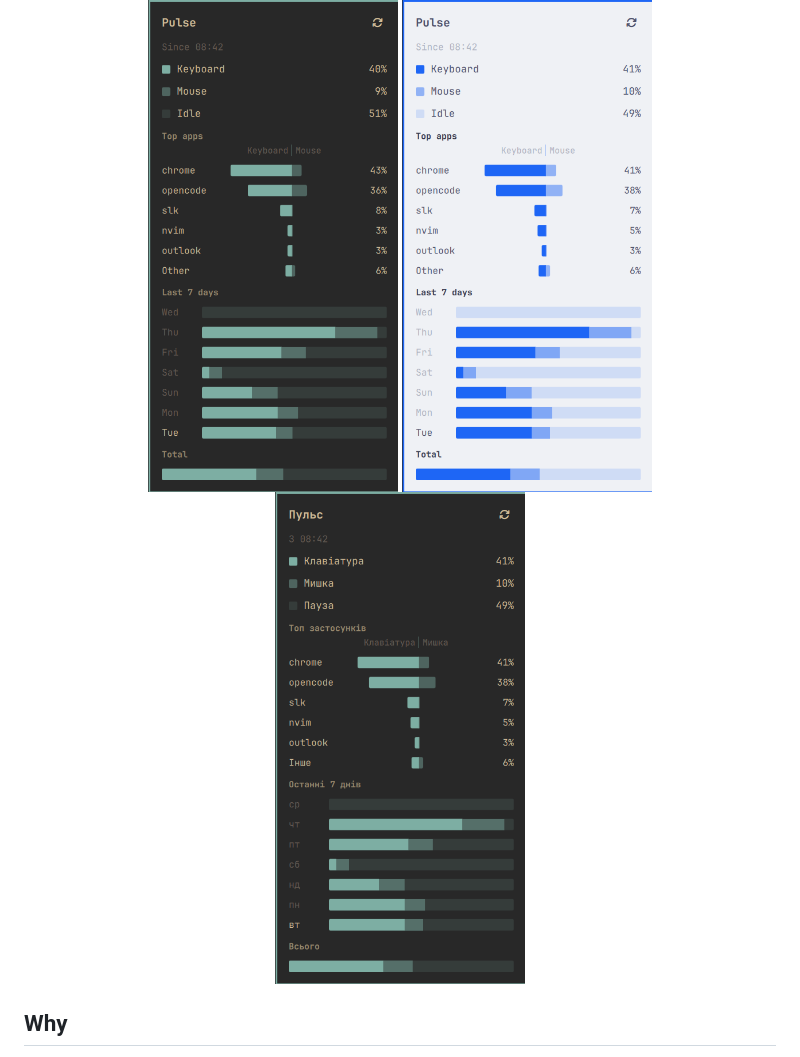
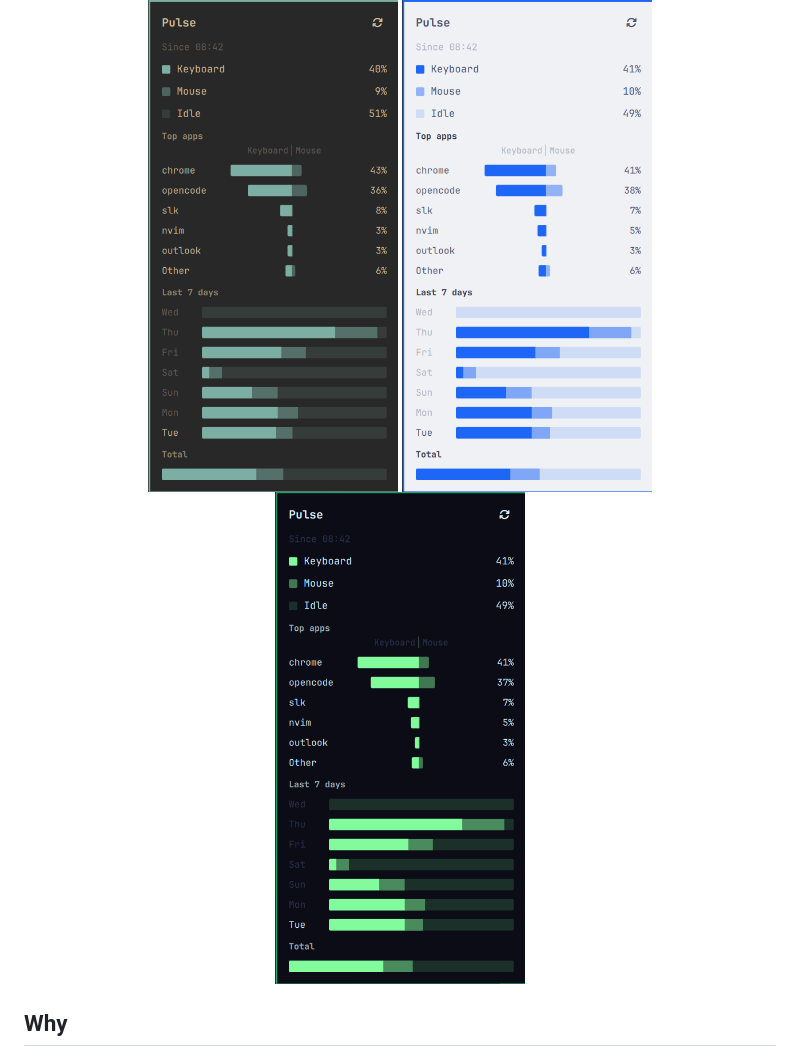
Before and after one commit to Maxsh/omarchy-pulse, a Markdown page: README.md, the part around the change. GitHub-like rendering; pictures changed too: docs/img/panel-hackerman.png (added), docs/img/panel-uk.png (deleted).

Commit message:
docs: third gallery shot on Hackerman instead of Ukrainian

```diff
--- a/README.md
+++ b/README.md
@@ -25,7 +25,7 @@ Everything follows your Omarchy theme, and the panel speaks English and Ukrainia
 <p align="center">
   <img src="docs/img/panel.png" alt="The pulse panel on Gruvbox: today's split, top apps, last 7 days" width="250">
   <img src="docs/img/panel-latte.png" alt="The pulse panel on Catppuccin Latte" width="250">
-  <img src="docs/img/panel-uk.png" alt="The pulse panel in Ukrainian" width="250">
+  <img src="docs/img/panel-hackerman.png" alt="The pulse panel on Hackerman" width="250">
 </p>
 
 ## Why
```
